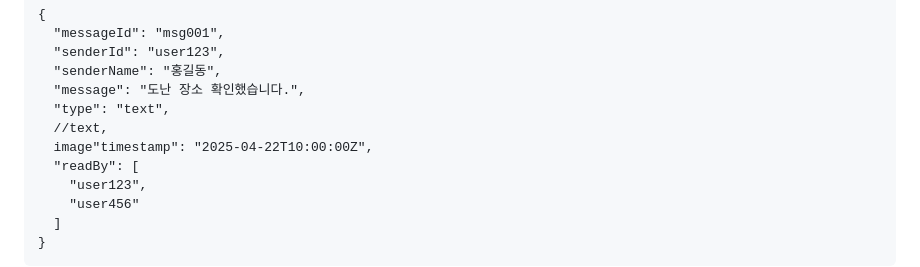
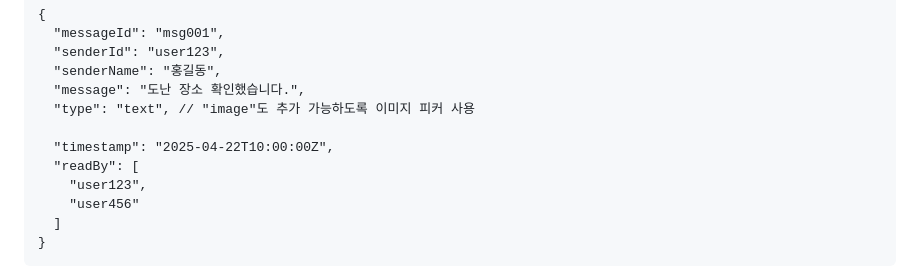
Before and after one commit to HongWonjong/region-based-chat, a Markdown page: README.md, the part around one of its changes. Drawn GitHub-style.

```diff
--- a/README.md
+++ b/README.md
@@ -101,9 +100,9 @@ Kakao Maps
   "senderId": "user123",
   "senderName": "홍길동",
   "message": "도난 장소 확인했습니다.",
-  "type": "text",
-  //text,
-  image"timestamp": "2025-04-22T10:00:00Z",
+  "type": "text", // "image"도 추가 가능하도록 이미지 피커 사용
+
+  "timestamp": "2025-04-22T10:00:00Z",
   "readBy": [
     "user123",
     "user456"
```
Also changed, not shown: other parts of README.md (+2 -3 lines).
